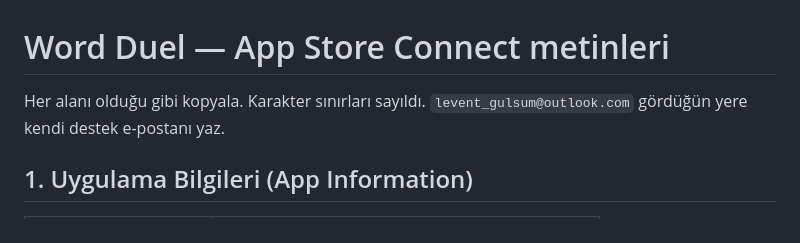
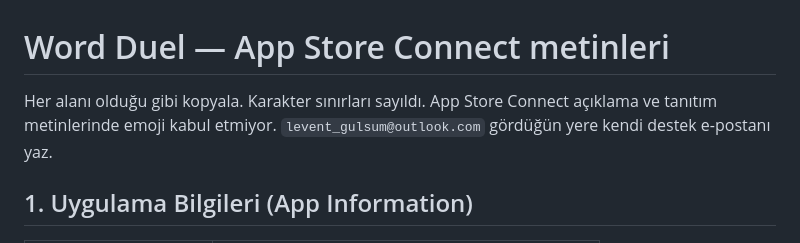
Before and after one commit to Levent-G/word-duel, a Markdown page: store/APP_STORE.md, the part around one of its changes. GitHub-like rendering.

Commit message:
Remove emoji from App Store descriptions (rejected by App Store Connect)
Co-Authored-By: Claude Opus 5.5 <noreply@anthropic.com>

```diff
--- a/store/APP_STORE.md
+++ b/store/APP_STORE.md
@@ -1,6 +1,6 @@
 # Word Duel — App Store Connect metinleri
 
-Her alanı olduğu gibi kopyala. Karakter sınırları sayıldı. `levent_gulsum@outlook.com` gördüğün yere kendi destek e-postanı yaz.
+Her alanı olduğu gibi kopyala. Karakter sınırları sayıldı. App Store Connect açıklama ve tanıtım metinlerinde emoji kabul etmiyor. `levent_gulsum@outlook.com` gördüğün yere kendi destek e-postanı yaz.
 
 ## 1. Uygulama Bilgileri (App Information)
 
```
Also changed, not shown: other parts of store/APP_STORE.md (+2 -2 lines).
